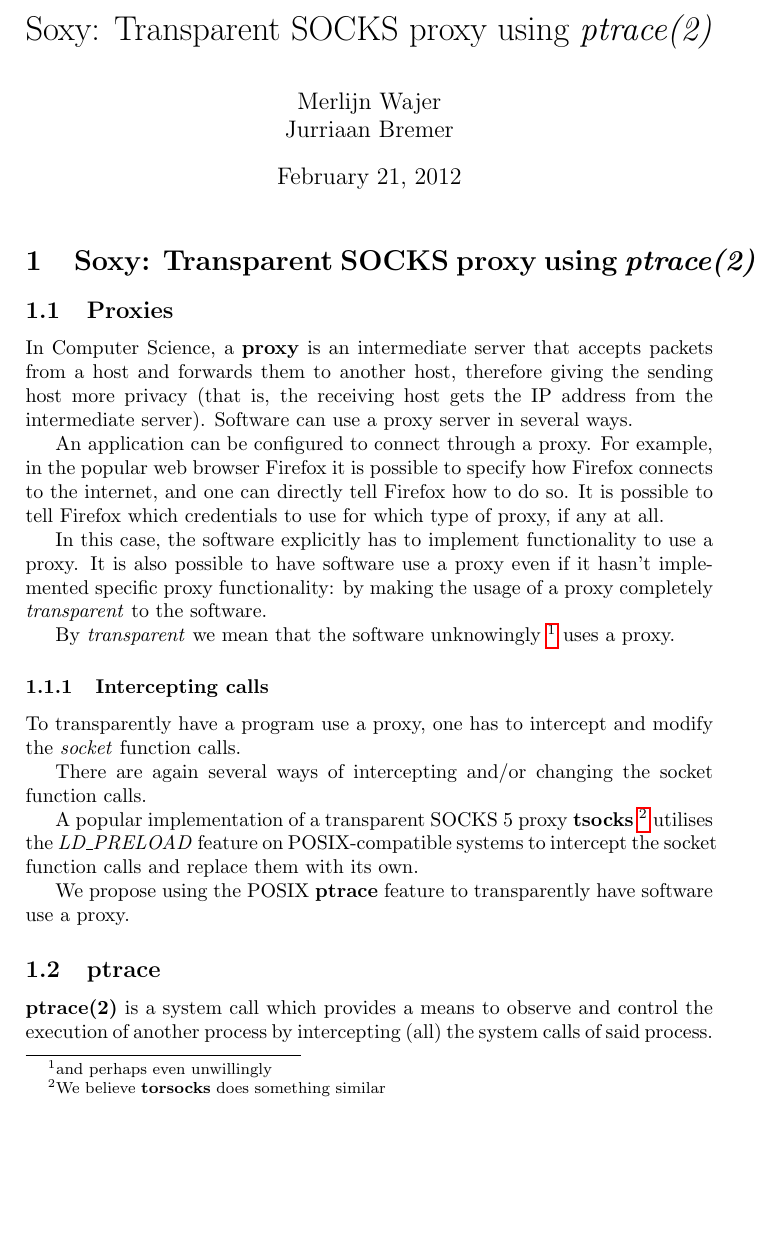
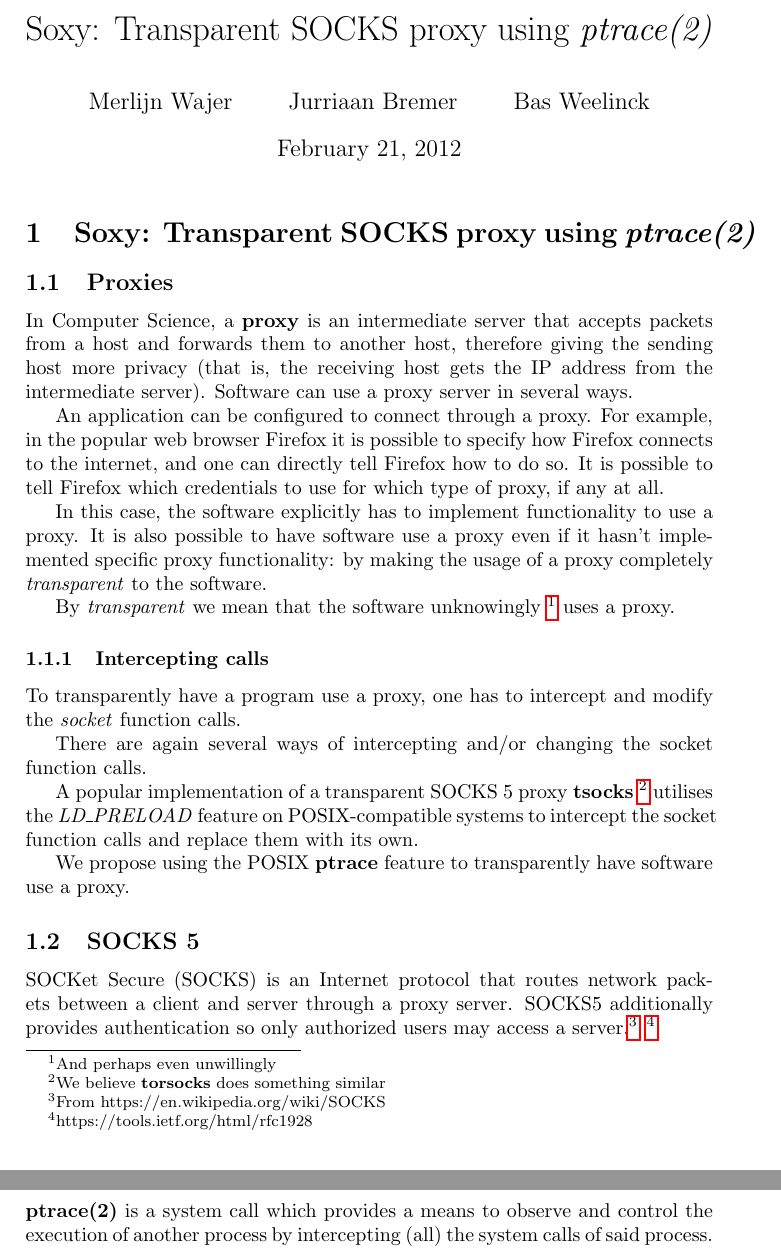
Before and after one commit to MerlijnWajer/tracy, a LaTeX document (proposal/socks.tex): part of page 1 of 2 before the commit and two parts of pages 1 and 2 of 2 after it, the two joined at a grey line, cut so that both start at the same text, the shorter picture padded with empty space. Compiled offline with pdfLaTeX.

Commit message:
Added SOCKS 5 part.

```diff
--- a/proposal/socks.tex
+++ b/proposal/socks.tex
@@ -1,6 +1,6 @@
 \documentclass[a4paper]{article}
 
-\author{Merlijn Wajer \\ Jurriaan Bremer}
+\author{Merlijn Wajer \and Jurriaan Bremer \and Bas Weelinck}
 \title{Soxy: Transparent SOCKS proxy using \textit{ptrace(2)}}
 
 \usepackage{hyperref}
@@ -28,7 +28,7 @@ implemented specific proxy functionality: by making the usage of a proxy
 completely \textit{transparent} to the software.
 
 By \textit{transparent} we mean that the software unknowingly
-\footnote{and perhaps even unwillingly} uses a proxy.
+\footnote{And perhaps even unwillingly} uses a proxy.
 
 \subsubsection{Intercepting calls}
 
@@ -45,6 +45,13 @@ intercept the socket function calls and replace them with its own.
 
 We propose using the POSIX \textbf{ptrace} feature to transparently have
 software use a proxy.
+
+\subsection{SOCKS 5}
+
+SOCKet Secure (SOCKS) is an Internet protocol that routes network packets
+between a client and server through a proxy server. SOCKS5 additionally provides
+authentication so only authorized users may access a server.\footnote{From
+https://en.wikipedia.org/wiki/SOCKS} \footnote{https://tools.ietf.org/html/rfc1928}
 
 \subsection{ptrace}
 
```
